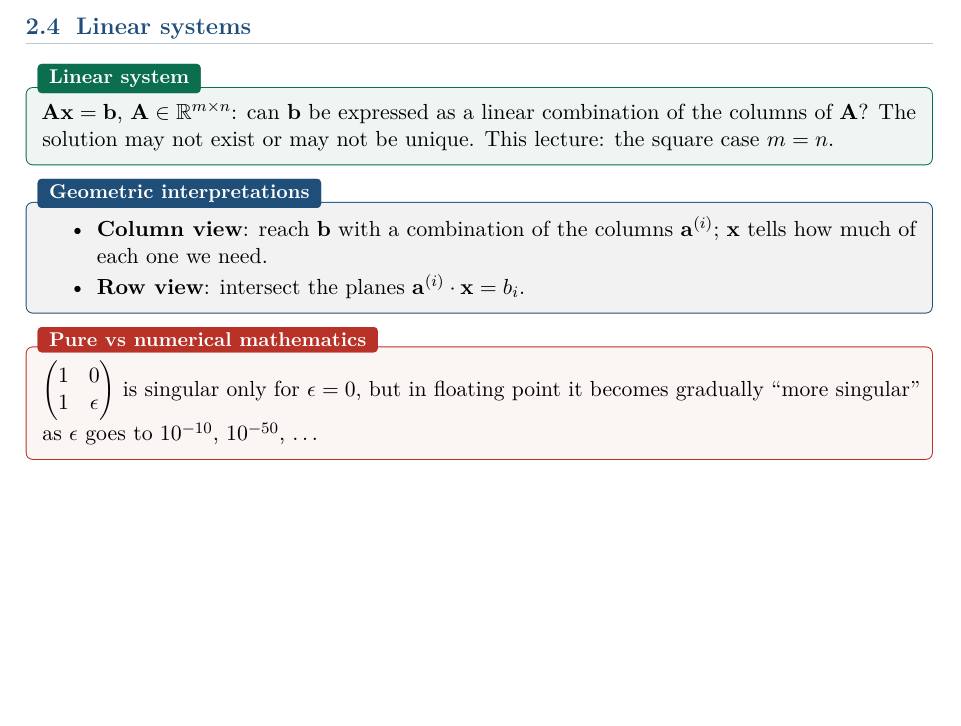
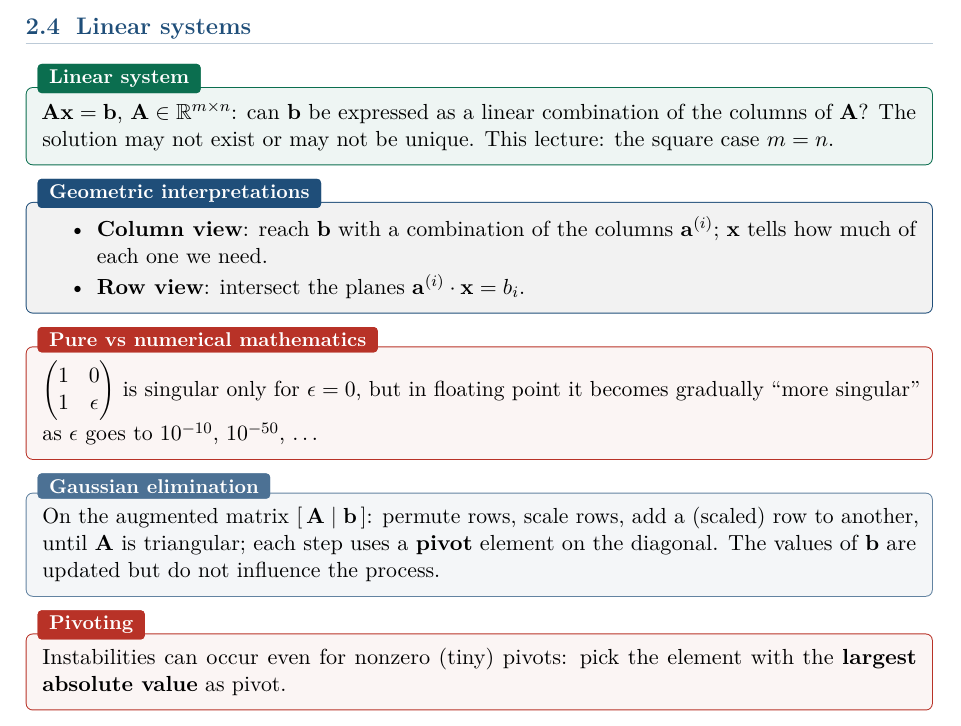
Before and after one commit to AlphaXT38G/notes_ba5, a LaTeX book (nummet/course.tex): part of page 11 of 11, cut so that both start at the same text, the shorter picture padded with empty space. Compiled offline with pdfLaTeX.

Commit message:
feat(nummet): add Gaussian elimination and pivoting
Co-Authored-By: Claude Opus 5.5 <noreply@anthropic.com>

```diff
--- a/nummet/course.tex
+++ b/nummet/course.tex
@@ -345,4 +345,17 @@ floating point it becomes gradually ``more singular'' as $\epsilon$ goes to $10^
 $10^{-50}$, \dots
 \end{warnbox}
 
+
+\begin{algbox}[title=Gaussian elimination]
+On the augmented matrix $[\,\mathbf{A} \mid \mathbf{b}\,]$: permute rows, scale rows, add a
+(scaled) row to another, until $\mathbf{A}$ is triangular; each step uses a \textbf{pivot}
+element on the diagonal. The values of $\mathbf{b}$ are updated but do not influence the
+process.
+\end{algbox}
+
+\begin{warnbox}[title=Pivoting]
+Instabilities can occur even for nonzero (tiny) pivots: pick the element with the
+\textbf{largest absolute value} as pivot.
+\end{warnbox}
+
 \end{document}
```
